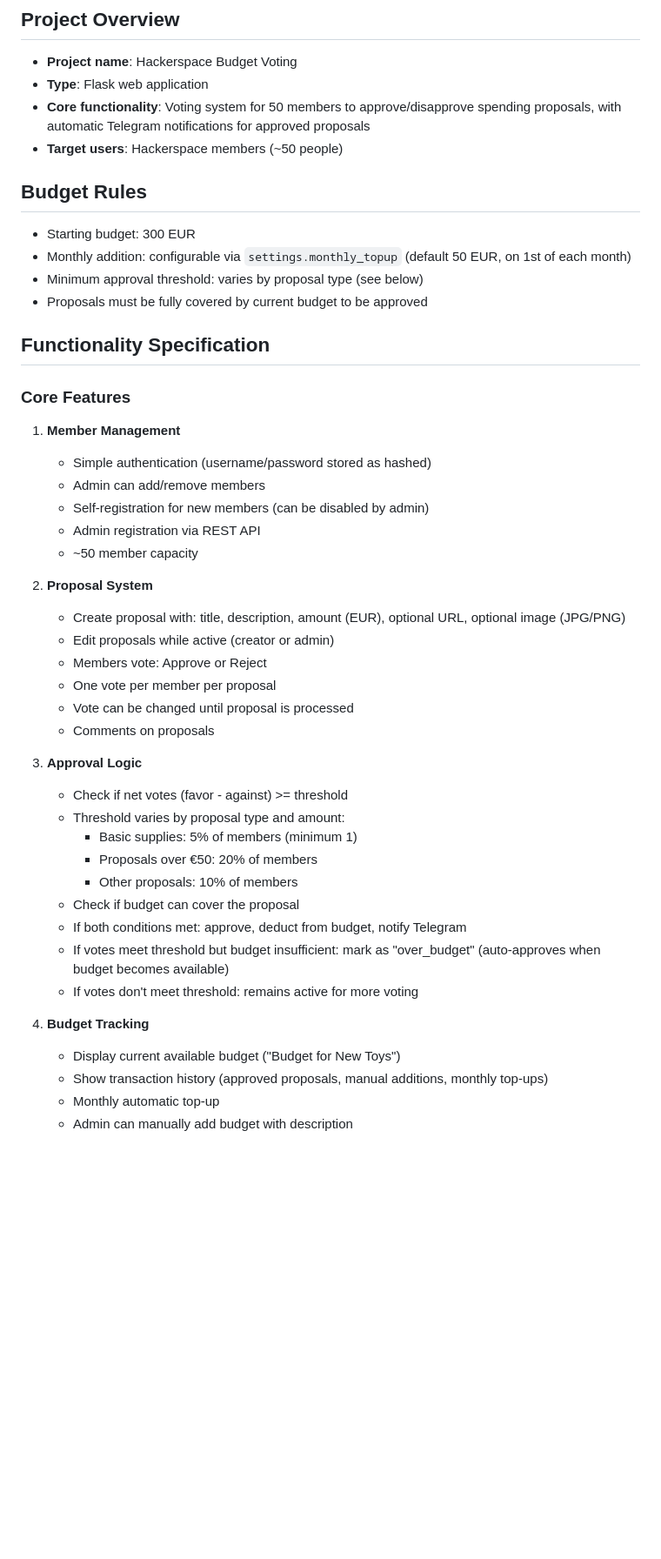
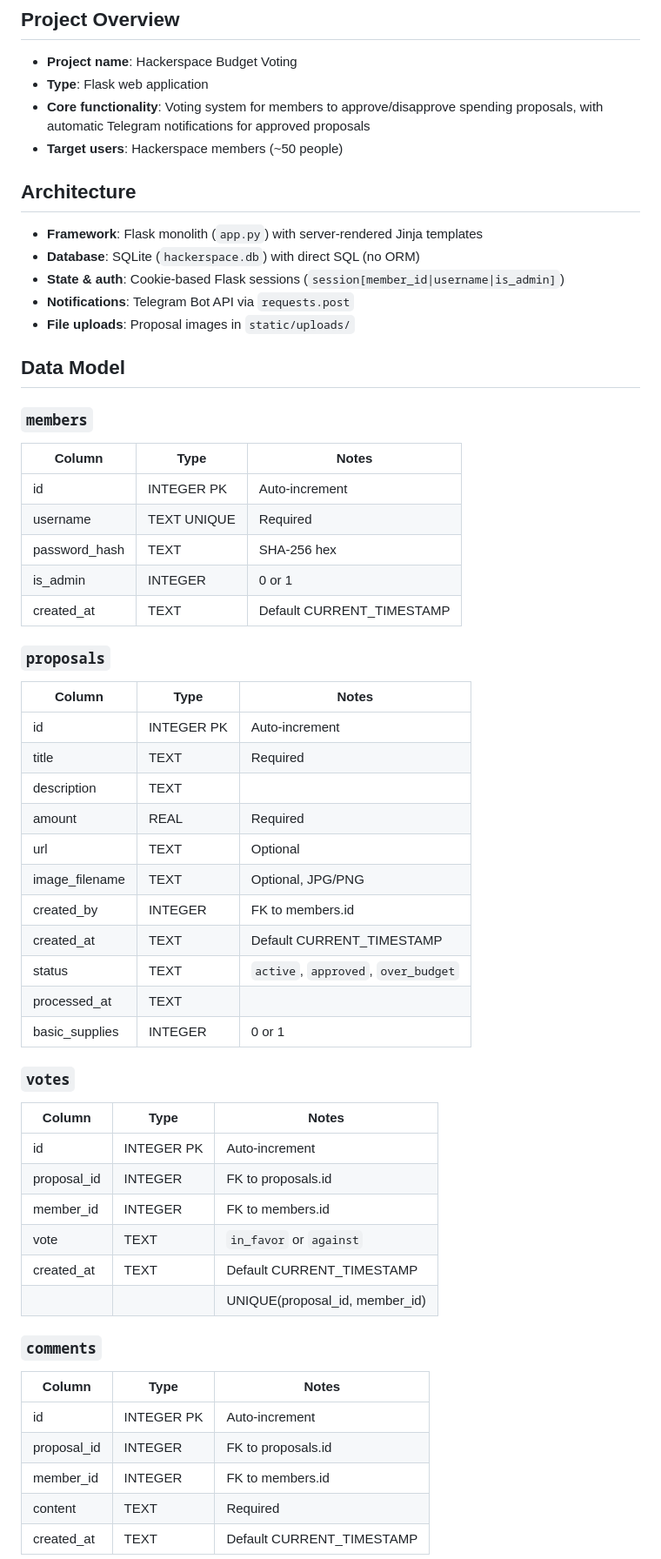
Before and after one commit to makespacemadrid/manavote, a Markdown page: SPEC.md, the part around one of its changes. Shown at 87% size. Rendered like a GitHub page; blank space fills up the shorter version.

```diff
--- a/SPEC.md
+++ b/SPEC.md
@@ -3,47 +3,58 @@
 ## Project Overview
 - **Project name**: Hackerspace Budget Voting
 - **Type**: Flask web application
-- **Core functionality**: Voting system for 50 members to approve/disapprove spending proposals, with automatic Telegram notifications for approved proposals
+- **Core functionality**: Voting system for members to approve/disapprove spending proposals, with automatic Telegram notifications for approved proposals
 - **Target users**: Hackerspace members (~50 people)
 
-## Budget Rules
-- Starting budget: 300 EUR
-- Monthly addition: configurable via `settings.monthly_topup` (default 50 EUR, on 1st of each month)
-- Minimum approval threshold: varies by proposal type (see below)
-- Proposals must be fully covered by current budget to be approved
+## Architecture
+- **Framework**: Flask monolith (`app.py`) with server-rendered Jinja templates
+- **Database**: SQLite (`hackerspace.db`) with direct SQL (no ORM)
+- **State & auth**: Cookie-based Flask sessions (`session[member_id|username|is_admin]`)
+- **Notifications**: Telegram Bot API via `requests.post`
+- **File uploads**: Proposal images in `static/uploads/`
 
-## Functionality Specification
+## Data Model
 
-### Core Features
-1. **Member Management**
-   - Simple authentication (username/password stored as hashed)
-   - Admin can add/remove members
-   - Self-registration for new members (can be disabled by admin)
-   - Admin registration via REST API
-   - ~50 member capacity
+### `members`
+| Column | Type | Notes |
+|--------|------|-------|
+| id | INTEGER PK | Auto-increment |
+| username | TEXT UNIQUE | Required |
+| password_hash | TEXT | SHA-256 hex |
+| is_admin | INTEGER | 0 or 1 |
+| created_at | TEXT | Default CURRENT_TIMESTAMP |
 
-2. **Proposal System**
-   - Create proposal with: title, description, amount (EUR), optional URL, optional image (JPG/PNG)
-   - Edit proposals while active (creator or admin)
-   - Members vote: Approve or Reject
-   - One vote per member per proposal
-   - Vote can be changed until proposal is processed
-   - Comments on proposals
+### `proposals`
+| Column | Type | Notes |
+|--------|------|-------|
+| id | INTEGER PK | Auto-increment |
+| title | TEXT | Required |
+| description | TEXT | |
+| amount | REAL | Required |
+| url | TEXT | Optional |
+| image_filename | TEXT | Optional, JPG/PNG |
+| created_by | INTEGER | FK to members.id |
+| created_at | TEXT | Default CURRENT_TIMESTAMP |
+| status | TEXT | `active`, `approved`, `over_budget` |
+| processed_at | TEXT | |
+| basic_supplies | INTEGER | 0 or 1 |
 
-3. **Approval Logic**
-   - Check if net votes (favor - against) >= threshold
-   - Threshold varies by proposal type and amount:
-     - Basic supplies: 5% of members (minimum 1)
-     - Proposals over €50: 20% of members
-     - Other proposals: 10% of members
-   - Check if budget can cover the proposal
-   - If both conditions met: approve, deduct from budget, notify Telegram
-   - If votes meet threshold but budget insufficient: mark as "over_budget" (auto-approves when budget becomes available)
-   - If votes don't meet threshold: remains active for more voting
+### `votes`
+| Column | Type | Notes |
+|--------|------|-------|
+| id | INTEGER PK | Auto-increment |
+| proposal_id | INTEGER | FK to proposals.id |
+| member_id | INTEGER | FK to members.id |
+| vote | TEXT | `in_favor` or `against` |
+| created_at | TEXT | Default CURRENT_TIMESTAMP |
+| | | UNIQUE(proposal_id, member_id) |
 
-4. **Budget Tracking**
-   - Display current available budget ("Budget for New Toys")
-   - Show transaction history (approved proposals, manual additions, monthly top-ups)
-   - Monthly automatic top-up
-   - Admin can manually add budget with description
+### `comments`
+| Column | Type | Notes |
+|--------|------|-------|
+| id | INTEGER PK | Auto-increment |
+| proposal_id | INTEGER | FK to proposals.id |
+| member_id | INTEGER | FK to members.id |
+| content | TEXT | Required |
+| created_at | TEXT | Default CURRENT_TIMESTAMP |
 
```
Also changed, not shown: other parts of SPEC.md (+151 -66 lines), SPECS.md (deleted, +0 -199 lines).
